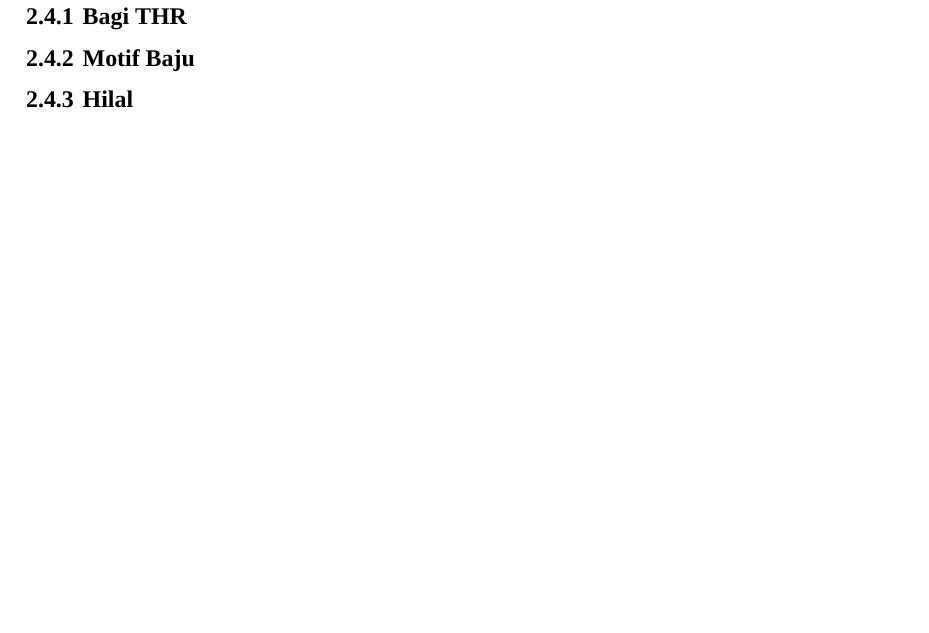
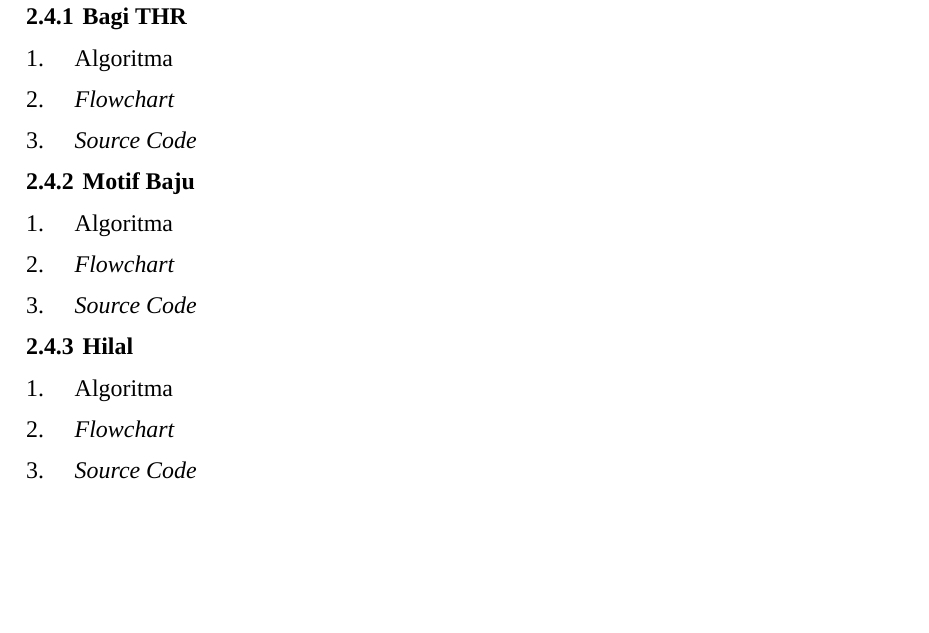
Before and after one commit to DzKInShO2/PraktikumAlpro2024, a LaTeX document (main.tex, which reads sections/m2p4.tex): part of page 24 of 27, cut so that both start at the same text, the shorter picture padded with empty space. Compiled offline with XeLaTeX; a missing font is replaced by an installed copy or a similar font.

Commit message:
Add some content to m2p4

```diff
--- a/sections/m2p4.tex
+++ b/sections/m2p4.tex
@@ -2,6 +2,17 @@
 
 \begin{document}
     \subsection{Bagi THR}
+    \subsubsection{Algoritma}
+    \subsubsection{{\Flowchart}}
+    \subsubsection{{\SourceCode}}
+
     \subsection{Motif Baju}
+    \subsubsection{Algoritma}
+    \subsubsection{{\Flowchart}}
+    \subsubsection{{\SourceCode}}
+
     \subsection{Hilal}
+    \subsubsection{Algoritma}
+    \subsubsection{{\Flowchart}}
+    \subsubsection{{\SourceCode}}
 \end{document}
```
